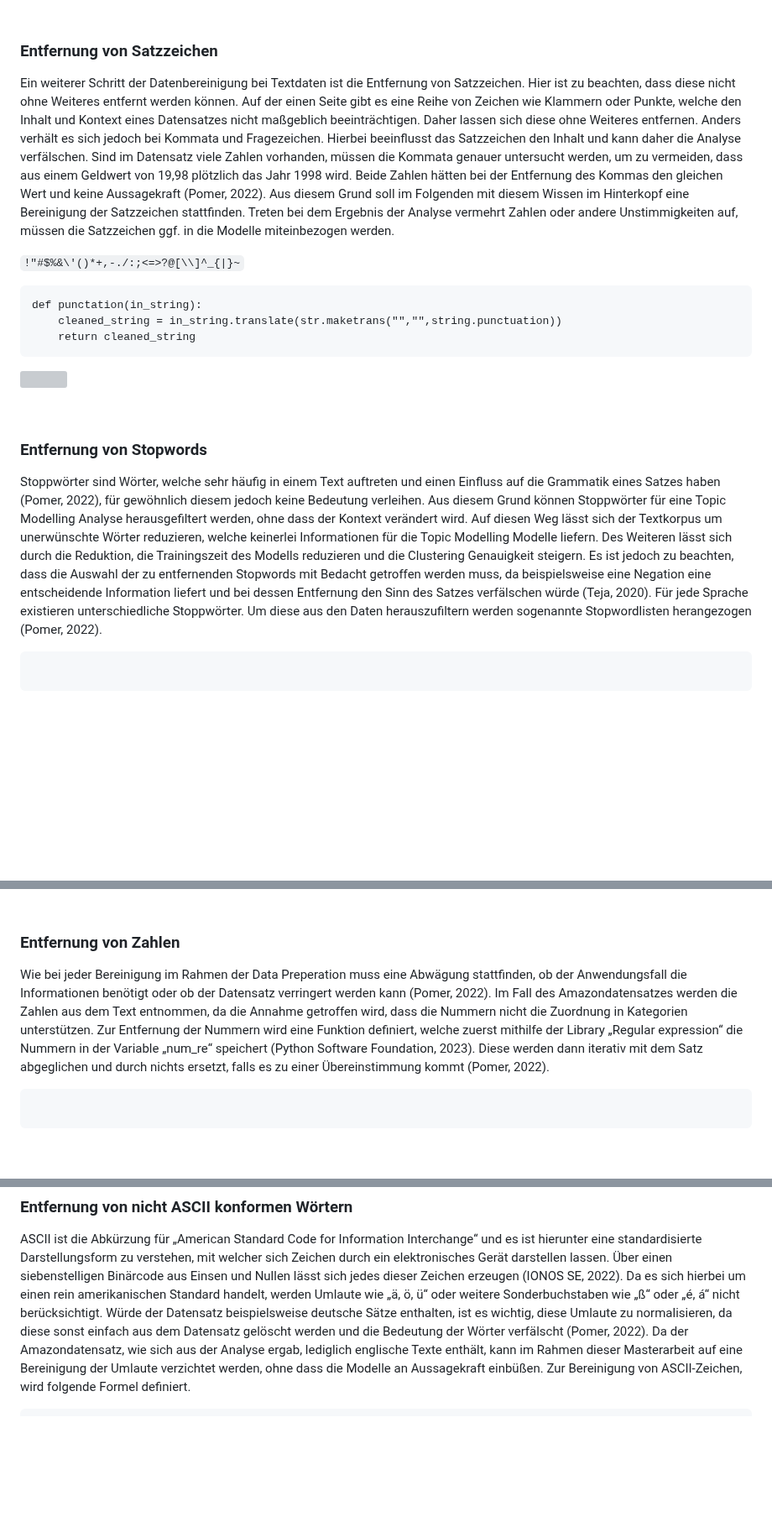
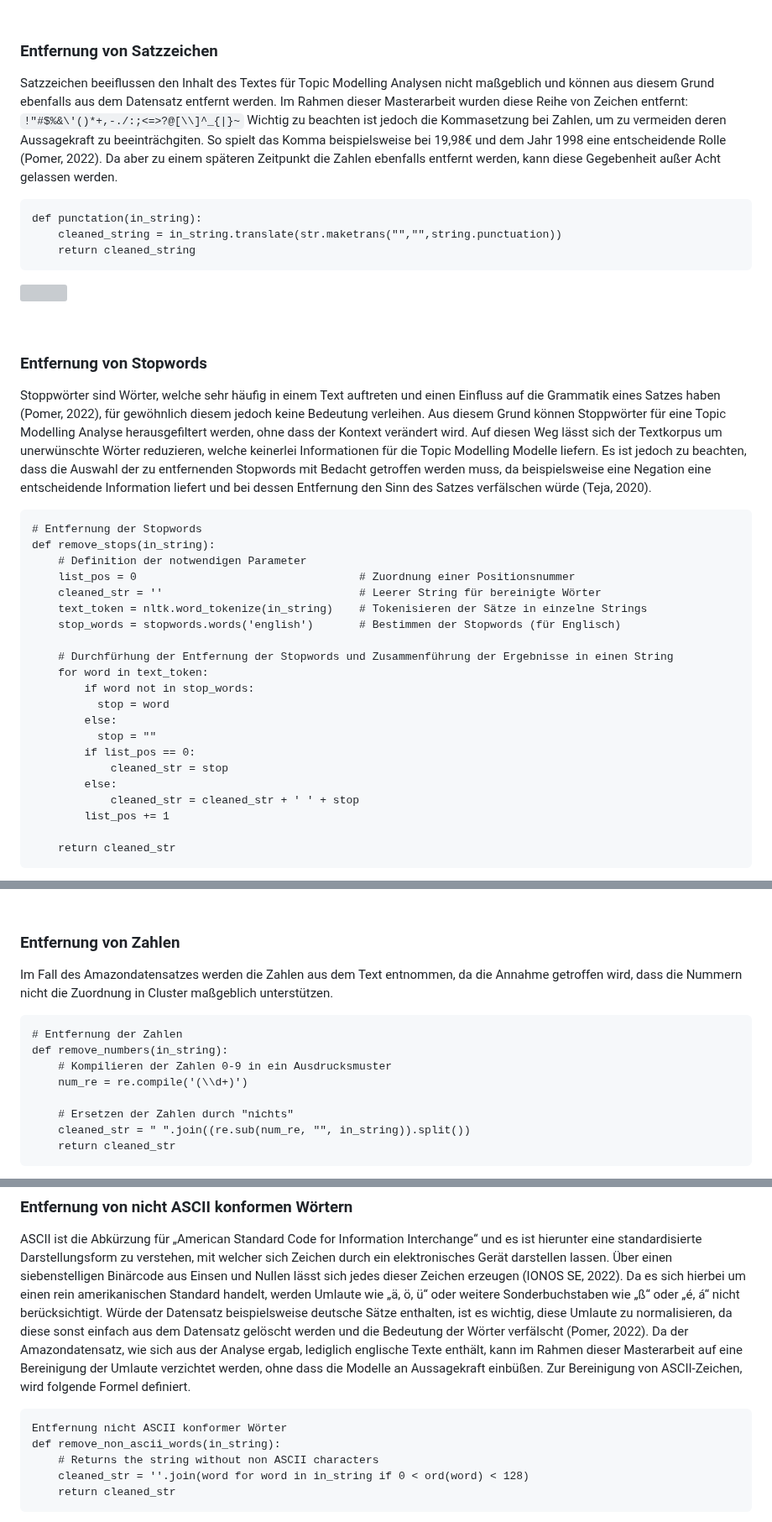
Before and after one commit to Sannui/Masterarbeit_Nuissl_Sandra, a Markdown page: Datapreperation/README.md, 3 parts joined by grey strips. Shown at 84% size. Drawn GitHub-style; blank space fills up the shorter version; grey boxes are pictures that could not be loaded.

````diff
--- a/Datapreperation/README.md
+++ b/Datapreperation/README.md
@@ -110,9 +110,8 @@ def stemming(in_string):
 
 ### Entfernung von Satzzeichen
 
-Ein weiterer Schritt der Datenbereinigung bei Textdaten ist die Entfernung von Satzzeichen. Hier ist zu beachten, dass diese nicht ohne Weiteres entfernt werden können. Auf der einen Seite gibt es eine Reihe von Zeichen wie Klammern oder Punkte, welche den Inhalt und Kontext eines Datensatzes nicht maßgeblich beeinträchtigen. Daher lassen sich diese ohne Weiteres entfernen. Anders verhält es sich jedoch bei Kommata und Fragezeichen. Hierbei beeinflusst das Satzzeichen den Inhalt und kann daher die Analyse verfälschen. Sind im Datensatz viele Zahlen vorhanden, müssen die Kommata genauer untersucht werden, um zu vermeiden, dass aus einem Geldwert von 19,98 plötzlich das Jahr 1998 wird. Beide Zahlen hätten bei der Entfernung des Kommas den gleichen Wert und keine Aussagekraft (Pomer, 2022). Aus diesem Grund soll im Folgenden mit diesem Wissen im Hinterkopf eine Bereinigung der Satzzeichen stattfinden. Treten bei dem Ergebnis der Analyse vermehrt Zahlen oder andere Unstimmigkeiten auf, müssen die Satzzeichen ggf. in die Modelle miteinbezogen werden.
-
-` !"#$%&\'()*+,-./:;<=>?@[\\]^_{|}~ `
+Satzzeichen beeiflussen den Inhalt des Textes für Topic Modelling Analysen nicht maßgeblich und können aus diesem Grund ebenfalls aus dem Datensatz entfernt werden. Im Rahmen dieser Masterarbeit wurden diese Reihe von Zeichen entfernt: ` !"#$%&\'()*+,-./:;<=>?@[\\]^_{|}~ `
+Wichtig zu beachten ist jedoch die Kommasetzung bei Zahlen, um zu vermeiden deren Aussagekraft zu beeinträchgiten. So spielt das Komma beispielsweise bei 19,98€ und dem Jahr 1998 eine entscheidende Rolle (Pomer, 2022). Da aber zu einem späteren Zeitpunkt die Zahlen ebenfalls entfernt werden, kann diese Gegebenheit außer Acht gelassen werden.
 
 ```
 def punctation(in_string):
@@ -127,9 +126,29 @@ def punctation(in_string):
 
 ### Entfernung von Stopwords
 
-Stoppwörter sind Wörter, welche sehr häufig in einem Text auftreten und einen Einfluss auf die Grammatik eines Satzes haben (Pomer, 2022), für gewöhnlich diesem jedoch keine Bedeutung verleihen. Aus diesem Grund können Stoppwörter für eine Topic Modelling Analyse herausgefiltert werden, ohne dass der Kontext verändert wird. Auf diesen Weg lässt sich der Textkorpus um unerwünschte Wörter reduzieren, welche keinerlei Informationen für die Topic Modelling Modelle liefern. Des Weiteren lässt sich durch die Reduktion, die Trainingszeit des Modells reduzieren und die Clustering Genauigkeit steigern. Es ist jedoch zu beachten, dass die Auswahl der zu entfernenden Stopwords mit Bedacht getroffen werden muss, da beispielsweise eine Negation eine entscheidende Information liefert und bei dessen Entfernung den Sinn des Satzes verfälschen würde (Teja, 2020). Für jede Sprache existieren unterschiedliche Stoppwörter. Um diese aus den Daten herauszufiltern werden sogenannte Stopwordlisten herangezogen (Pomer, 2022).
+Stoppwörter sind Wörter, welche sehr häufig in einem Text auftreten und einen Einfluss auf die Grammatik eines Satzes haben (Pomer, 2022), für gewöhnlich diesem jedoch keine Bedeutung verleihen. Aus diesem Grund können Stoppwörter für eine Topic Modelling Analyse herausgefiltert werden, ohne dass der Kontext verändert wird. Auf diesen Weg lässt sich der Textkorpus um unerwünschte Wörter reduzieren, welche keinerlei Informationen für die Topic Modelling Modelle liefern. Es ist jedoch zu beachten, dass die Auswahl der zu entfernenden Stopwords mit Bedacht getroffen werden muss, da beispielsweise eine Negation eine entscheidende Information liefert und bei dessen Entfernung den Sinn des Satzes verfälschen würde (Teja, 2020).
 
 ```
+# Entfernung der Stopwords
+def remove_stops(in_string):
+    # Definition der notwendigen Parameter
+    list_pos = 0                                  # Zuordnung einer Positionsnummer
+    cleaned_str = ''                              # Leerer String für bereinigte Wörter
+    text_token = nltk.word_tokenize(in_string)    # Tokenisieren der Sätze in einzelne Strings
+    stop_words = stopwords.words('english')       # Bestimmen der Stopwords (für Englisch)
 
+    # Durchfürhung der Entfernung der Stopwords und Zusammenführung der Ergebnisse in einen String
+    for word in text_token:
+        if word not in stop_words:
+          stop = word
+        else:
+          stop = ""
+        if list_pos == 0:
+            cleaned_str = stop
+        else:
+            cleaned_str = cleaned_str + ' ' + stop
+        list_pos += 1
+
+    return cleaned_str
 ```
 
@@ -139,9 +159,16 @@ Stoppwörter sind Wörter, welche sehr häufig in einem Text auftreten und einen
 
 ### Entfernung von Zahlen
 
-Wie bei jeder Bereinigung im Rahmen der Data Preperation muss eine Abwägung stattfinden, ob der Anwendungsfall die Informationen benötigt oder ob der Datensatz verringert werden kann (Pomer, 2022). Im Fall des Amazondatensatzes werden die Zahlen aus dem Text entnommen, da die Annahme getroffen wird, dass die Nummern nicht die Zuordnung in Kategorien unterstützen. Zur Entfernung der Nummern wird eine Funktion definiert, welche zuerst mithilfe der Library „Regular expression“ die Nummern in der Variable „num_re“ speichert (Python Software Foundation, 2023). Diese werden dann iterativ mit dem Satz abgeglichen und durch nichts ersetzt, falls es zu einer Übereinstimmung kommt (Pomer, 2022).
+Im Fall des Amazondatensatzes werden die Zahlen aus dem Text entnommen, da die Annahme getroffen wird, dass die Nummern nicht die Zuordnung in Cluster maßgeblich unterstützen.
 
 ```
+# Entfernung der Zahlen
+def remove_numbers(in_string):
+    # Kompilieren der Zahlen 0-9 in ein Ausdrucksmuster
+    num_re = re.compile('(\\d+)')
 
+    # Ersetzen der Zahlen durch "nichts"
+    cleaned_str = " ".join((re.sub(num_re, "", in_string)).split())
+    return cleaned_str
 ```
 
@@ -154,4 +182,10 @@ Wie bei jeder Bereinigung im Rahmen der Data Preperation muss eine Abwägung sta
 ASCII ist die Abkürzung für „American Standard Code for Information Interchange“ und es ist hierunter eine standardisierte Darstellungsform zu verstehen, mit welcher sich Zeichen durch ein elektronisches Gerät darstellen lassen. Über einen siebenstelligen Binärcode aus Einsen und Nullen lässt sich jedes dieser Zeichen erzeugen (IONOS SE, 2022). Da es sich hierbei um einen rein amerikanischen Standard handelt, werden Umlaute wie „ä, ö, ü“ oder weitere Sonderbuchstaben wie „ß“ oder „é, á“ nicht berücksichtigt. Würde der Datensatz beispielsweise deutsche Sätze enthalten, ist es wichtig, diese Umlaute zu normalisieren, da diese sonst einfach aus dem Datensatz gelöscht werden und die Bedeutung der Wörter verfälscht (Pomer, 2022). Da der Amazondatensatz, wie sich aus der Analyse ergab, lediglich englische Texte enthält, kann im Rahmen dieser Masterarbeit auf eine Bereinigung der Umlaute verzichtet werden, ohne dass die Modelle an Aussagekraft einbüßen. Zur Bereinigung von ASCII-Zeichen, wird folgende Formel definiert.
 
 ```
+Entfernung nicht ASCII konformer Wörter
+def remove_non_ascii_words(in_string):
+    # Returns the string without non ASCII characters
+    cleaned_str = ''.join(word for word in in_string if 0 < ord(word) < 128)
+    return cleaned_str
+```
 
````
Also changed, not shown: other parts of Datapreperation/README.md (+5 -1 lines).
